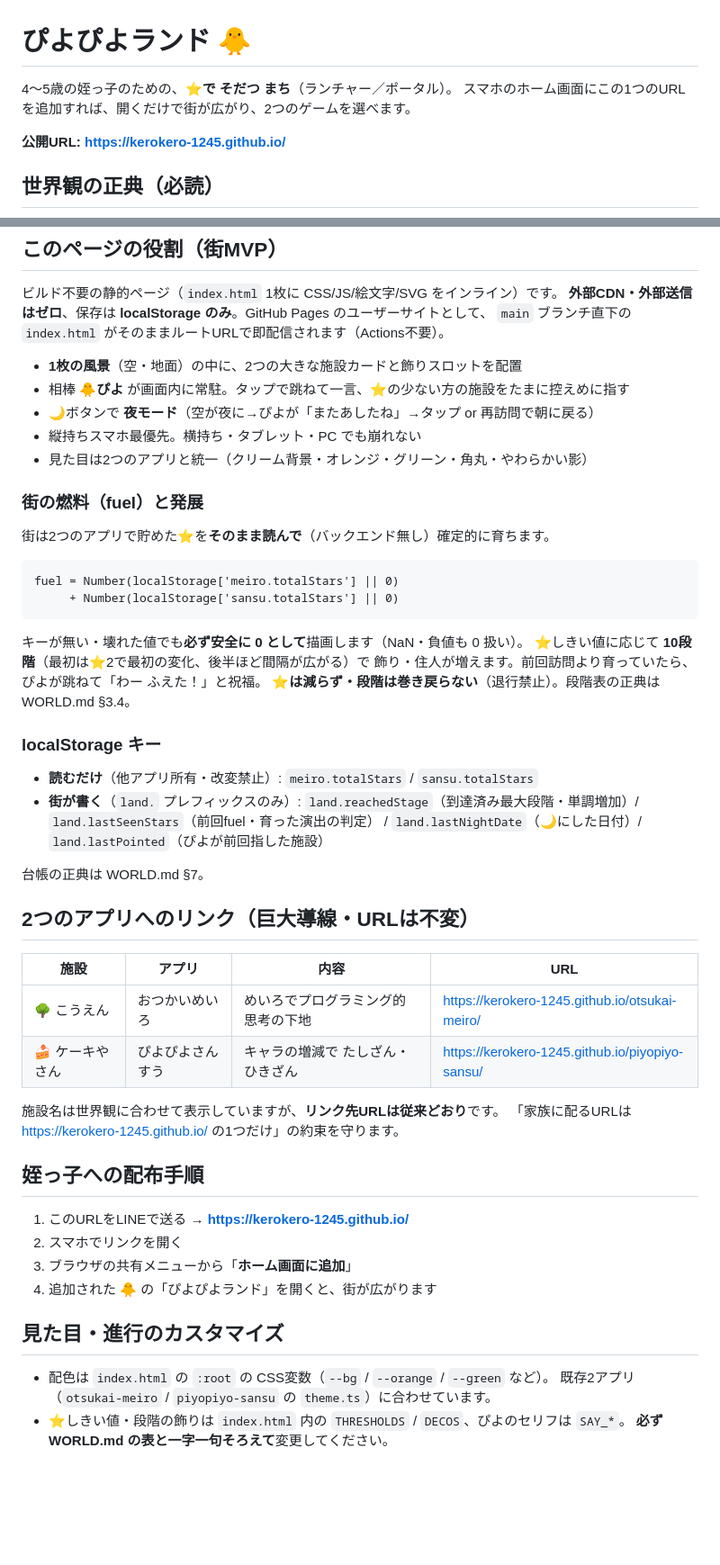
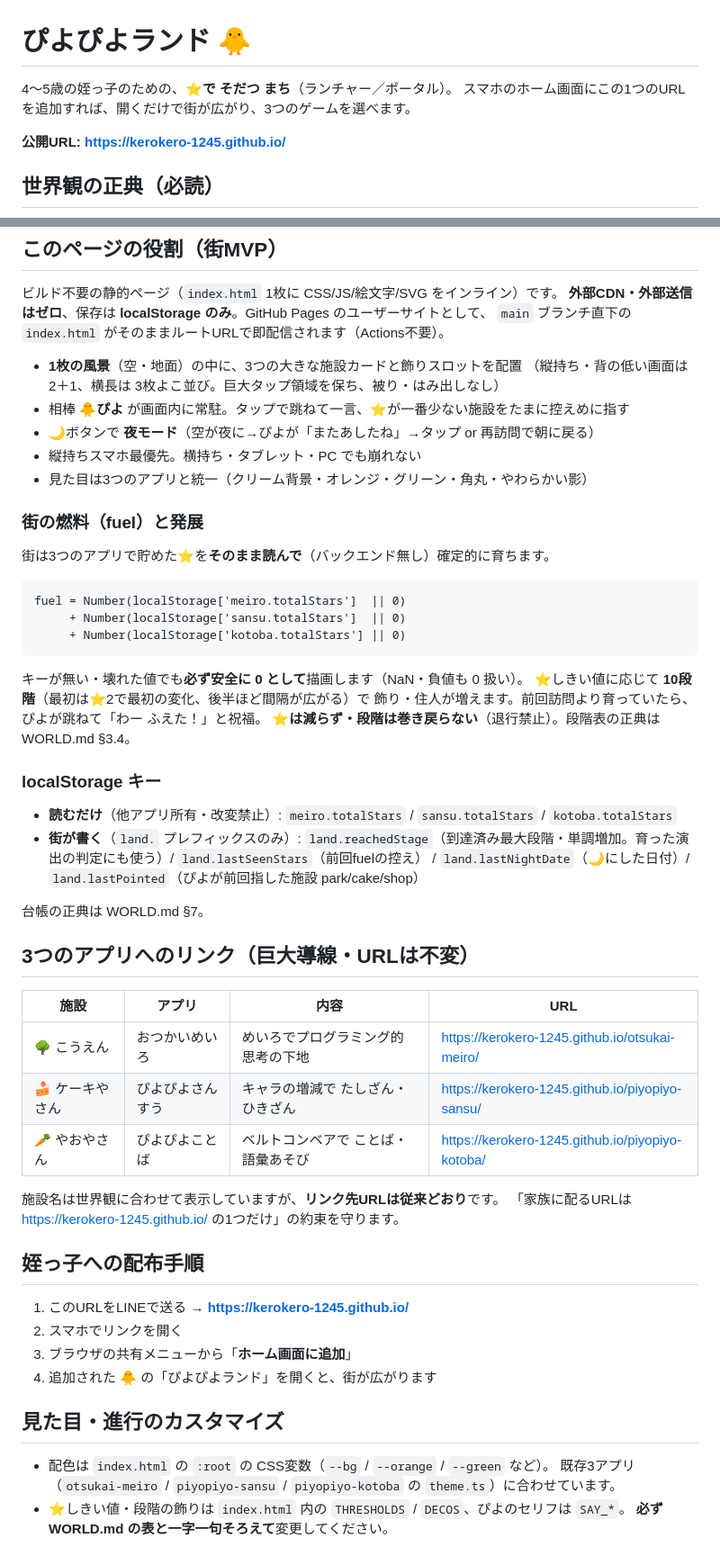
Before and after one commit to kerokero-1245/kerokero-1245.github.io, a Markdown page: README.md, 2 parts joined by grey strips. Shown at 90% size. Drawn GitHub-style; blank space fills up the shorter version.

````diff
--- a/README.md
+++ b/README.md
@@ -1,7 +1,7 @@
 # ぴよぴよランド 🐥
 
 4〜5歳の姪っ子のための、**⭐で そだつ まち**（ランチャー／ポータル）。
-スマホのホーム画面にこの1つのURLを追加すれば、開くだけで街が広がり、2つのゲームを選べます。
+スマホのホーム画面にこの1つのURLを追加すれば、開くだけで街が広がり、3つのゲームを選べます。
 
 **公開URL: https://kerokero-1245.github.io/**
 
@@ -18,19 +18,21 @@
 **外部CDN・外部送信はゼロ**、保存は **localStorage のみ**。GitHub Pages のユーザーサイトとして、
 `main` ブランチ直下の `index.html` がそのままルートURLで即配信されます（Actions不要）。
 
-- **1枚の風景**（空・地面）の中に、2つの大きな施設カードと飾りスロットを配置
-- 相棒 **🐥ぴよ** が画面内に常駐。タップで跳ねて一言、⭐の少ない方の施設をたまに控えめに指す
+- **1枚の風景**（空・地面）の中に、3つの大きな施設カードと飾りスロットを配置
+  （縦持ち・背の低い画面は 2＋1、横長は 3枚よこ並び。巨大タップ領域を保ち、被り・はみ出しなし）
+- 相棒 **🐥ぴよ** が画面内に常駐。タップで跳ねて一言、⭐が一番少ない施設をたまに控えめに指す
 - 🌙ボタンで **夜モード**（空が夜に→ぴよが「またあしたね」→タップ or 再訪問で朝に戻る）
 - 縦持ちスマホ最優先。横持ち・タブレット・PC でも崩れない
-- 見た目は2つのアプリと統一（クリーム背景・オレンジ・グリーン・角丸・やわらかい影）
+- 見た目は3つのアプリと統一（クリーム背景・オレンジ・グリーン・角丸・やわらかい影）
 
 ### 街の燃料（fuel）と発展
 
-街は2つのアプリで貯めた⭐を**そのまま読んで**（バックエンド無し）確定的に育ちます。
+街は3つのアプリで貯めた⭐を**そのまま読んで**（バックエンド無し）確定的に育ちます。
 
 ```
-fuel = Number(localStorage['meiro.totalStars'] || 0)
-     + Number(localStorage['sansu.totalStars'] || 0)
+fuel = Number(localStorage['meiro.totalStars']  || 0)
+     + Number(localStorage['sansu.totalStars']  || 0)
+     + Number(localStorage['kotoba.totalStars'] || 0)
 ```
 
 キーが無い・壊れた値でも**必ず安全に 0 として**描画します（NaN・負値も 0 扱い）。
@@ -40,19 +42,20 @@ fuel = Number(localStorage['meiro.totalStars'] || 0)
 
 ### localStorage キー
 
-- **読むだけ**（他アプリ所有・改変禁止）: `meiro.totalStars` / `sansu.totalStars`
+- **読むだけ**（他アプリ所有・改変禁止）: `meiro.totalStars` / `sansu.totalStars` / `kotoba.totalStars`
 - **街が書く**（`land.` プレフィックスのみ）:
-  `land.reachedStage`（到達済み最大段階・単調増加）/ `land.lastSeenStars`（前回fuel・育った演出の判定）
-  / `land.lastNightDate`（🌙にした日付）/ `land.lastPointed`（ぴよが前回指した施設）
+  `land.reachedStage`（到達済み最大段階・単調増加。育った演出の判定にも使う）/ `land.lastSeenStars`（前回fuelの控え）
+  / `land.lastNightDate`（🌙にした日付）/ `land.lastPointed`（ぴよが前回指した施設 park/cake/shop）
 
 台帳の正典は WORLD.md §7。
 
-## 2つのアプリへのリンク（巨大導線・URLは不変）
+## 3つのアプリへのリンク（巨大導線・URLは不変）
 
 | 施設 | アプリ | 内容 | URL |
 | --- | --- | --- | --- |
 | 🌳 こうえん | おつかいめいろ | めいろでプログラミング的思考の下地 | https://kerokero-1245.github.io/otsukai-meiro/ |
 | 🍰 ケーキやさん | ぴよぴよさんすう | キャラの増減で たしざん・ひきざん | https://kerokero-1245.github.io/piyopiyo-sansu/ |
+| 🥕 やおやさん | ぴよぴよことば | ベルトコンベアで ことば・語彙あそび | https://kerokero-1245.github.io/piyopiyo-kotoba/ |
 
 施設名は世界観に合わせて表示していますが、**リンク先URLは従来どおり**です。
 「家族に配るURLは https://kerokero-1245.github.io/ の1つだけ」の約束を守ります。
@@ -67,6 +70,6 @@ fuel = Number(localStorage['meiro.totalStars'] || 0)
 ## 見た目・進行のカスタマイズ
 
 - 配色は `index.html` の `:root` の CSS変数（`--bg` / `--orange` / `--green` など）。
-  既存2アプリ（`otsukai-meiro` / `piyopiyo-sansu` の `theme.ts`）に合わせています。
+  既存3アプリ（`otsukai-meiro` / `piyopiyo-sansu` / `piyopiyo-kotoba` の `theme.ts`）に合わせています。
 - ⭐しきい値・段階の飾りは `index.html` 内の `THRESHOLDS` / `DECOS`、ぴよのセリフは `SAY_*`。
   **必ず WORLD.md の表と一字一句そろえて**変更してください。
````
Also changed, not shown: docs/WORLD.md (+33 -21 lines).
